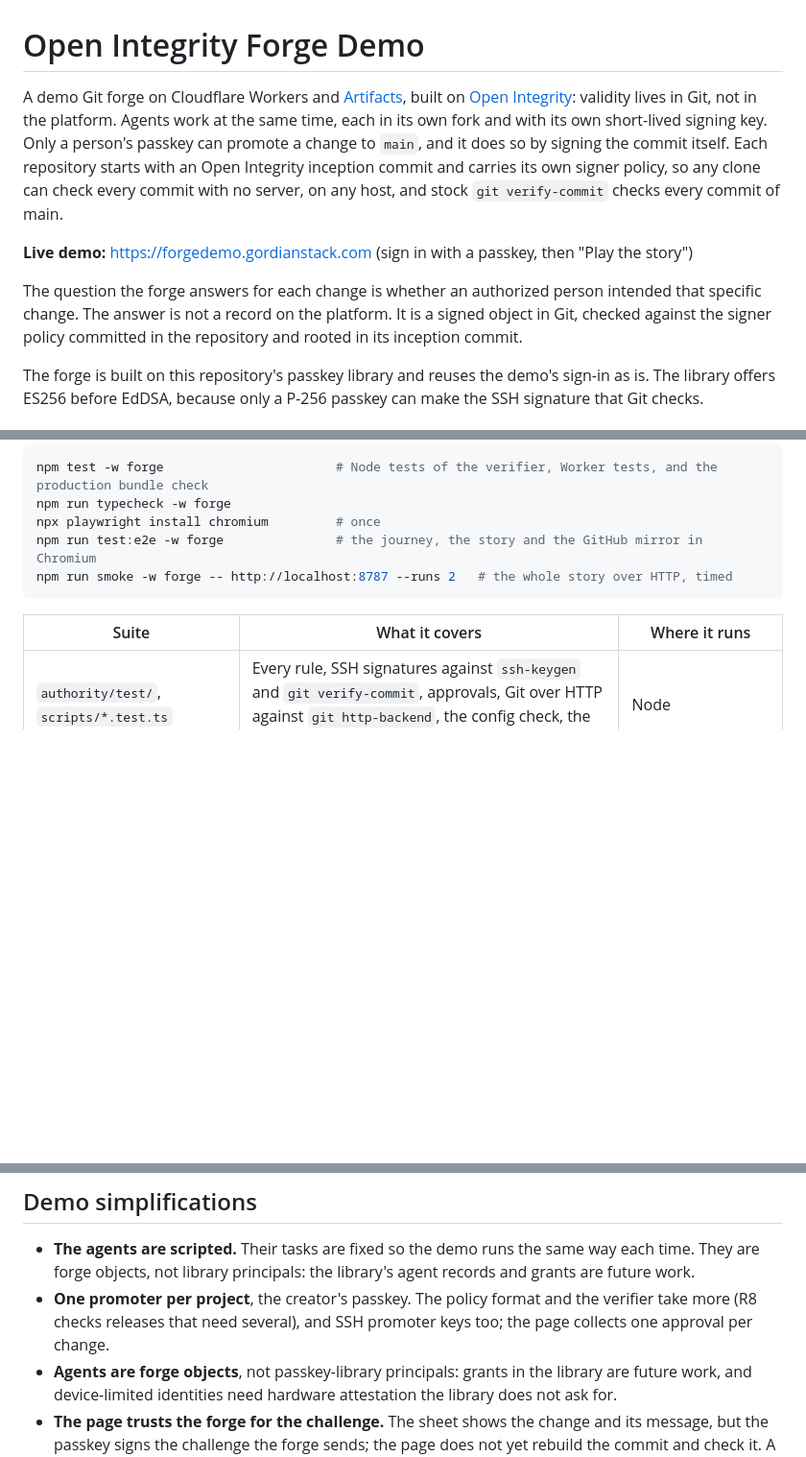
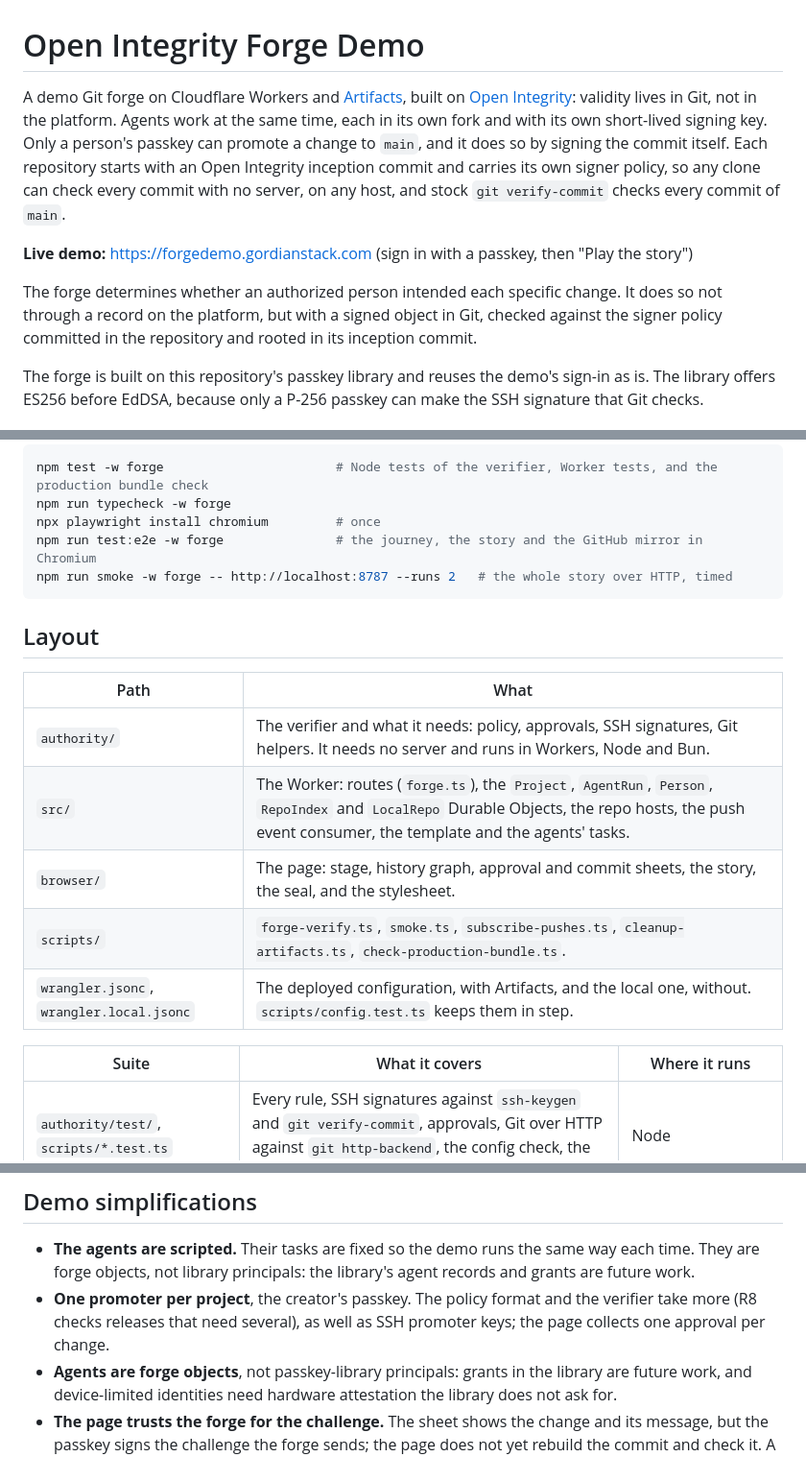
Before and after one commit to OpenIntegrityProject/open-integrity-forge, a Markdown page: apps/forge/README.md, 3 parts joined by grey strips. Shown at 96% size. Drawn GitHub-style; blank space fills up the shorter version.

````diff
--- a/apps/forge/README.md
+++ b/apps/forge/README.md
@@ -1,10 +1,10 @@
 # Open Integrity Forge Demo
 
-A demo Git forge on Cloudflare Workers and [Artifacts](https://developers.cloudflare.com/artifacts/), built on [Open Integrity](https://github.com/OpenIntegrityProject): validity lives in Git, not in the platform. Agents work at the same time, each in its own fork and with its own short-lived signing key. Only a person's passkey can promote a change to `main`, and it does so by signing the commit itself. Each repository starts with an Open Integrity inception commit and carries its own signer policy, so any clone can check every commit with no server, on any host, and stock `git verify-commit` checks every commit of main.
+A demo Git forge on Cloudflare Workers and [Artifacts](https://developers.cloudflare.com/artifacts/), built on [Open Integrity](https://github.com/OpenIntegrityProject): validity lives in Git, not in the platform. Agents work at the same time, each in its own fork and with its own short-lived signing key. Only a person's passkey can promote a change to `main`, and it does so by signing the commit itself. Each repository starts with an Open Integrity inception commit and carries its own signer policy, so any clone can check every commit with no server, on any host, and stock `git verify-commit` checks every commit of `main`.
 
 **Live demo:** https://forgedemo.gordianstack.com (sign in with a passkey, then "Play the story")
 
-The question the forge answers for each change is whether an authorized person intended that specific change. The answer is not a record on the platform. It is a signed object in Git, checked against the signer policy committed in the repository and rooted in its inception commit.
+The forge determines whether an authorized person intended each specific change. It does so not through a record on the platform, but with a signed object in Git, checked against the signer policy committed in the repository and rooted in its inception commit.
 
 The forge is built on this repository's passkey library and reuses the demo's sign-in as is. The library offers ES256 before EdDSA, because only a P-256 passkey can make the SSH signature that Git checks.
 
@@ -74,6 +74,16 @@ npx playwright install chromium         # once
 npm run test:e2e -w forge               # the journey, the story and the GitHub mirror in Chromium
 npm run smoke -w forge -- http://localhost:8787 --runs 2   # the whole story over HTTP, timed
 ```
+
+## Layout
+
+| Path | What |
+| --- | --- |
+| `authority/` | The verifier and what it needs: policy, approvals, SSH signatures, Git helpers. It needs no server and runs in Workers, Node and Bun. |
+| `src/` | The Worker: routes (`forge.ts`), the `Project`, `AgentRun`, `Person`, `RepoIndex` and `LocalRepo` Durable Objects, the repo hosts, the push event consumer, the template and the agents' tasks. |
+| `browser/` | The page: stage, history graph, approval and commit sheets, the story, the seal, and the stylesheet. |
+| `scripts/` | `forge-verify.ts`, `smoke.ts`, `subscribe-pushes.ts`, `cleanup-artifacts.ts`, `check-production-bundle.ts`. |
+| `wrangler.jsonc`, `wrangler.local.jsonc` | The deployed configuration, with Artifacts, and the local one, without. `scripts/config.test.ts` keeps them in step. |
 
 | Suite | What it covers | Where it runs |
 | --- | --- | --- |
@@ -121,7 +131,7 @@ The verifier reads only the repository, so a mirror on any Git host gives the sa
 ## Demo simplifications
 
 - **The agents are scripted.** Their tasks are fixed so the demo runs the same way each time. They are forge objects, not library principals: the library's agent records and grants are future work.
-- **One promoter per project**, the creator's passkey. The policy format and the verifier take more (R8 checks releases that need several), and SSH promoter keys too; the page collects one approval per change.
+- **One promoter per project**, the creator's passkey. The policy format and the verifier take more (R8 checks releases that need several), as well as SSH promoter keys; the page collects one approval per change.
 - **Agents are forge objects**, not passkey-library principals: grants in the library are future work, and device-limited identities need hardware attestation the library does not ask for.
 - **The page trusts the forge for the challenge.** The sheet shows the change and its message, but the passkey signs the challenge the forge sends; the page does not yet rebuild the commit and check it. A forge that showed one change and sent another would get a valid signature on the other, and no verifier could tell afterwards. Rebuilding the commit in the page closes this.
 - **A release approval binds the repository, ref, commit and tree, not the tag message.** The platform could reword a release tag's message without breaking its approvals. A commit of main is signed as a whole, message and author included.
````
Also changed, not shown: other parts of apps/forge/README.md (+12 -22 lines).
